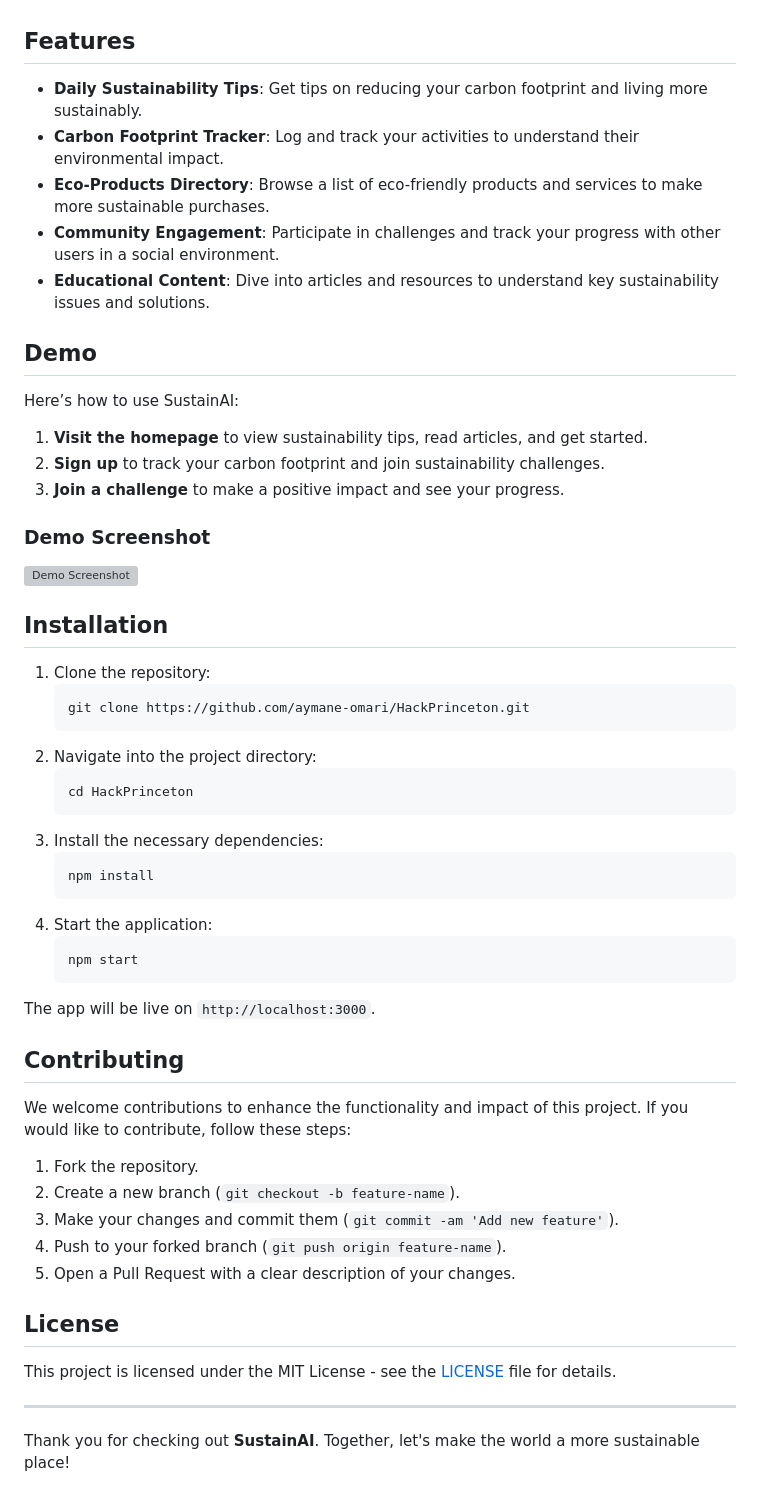
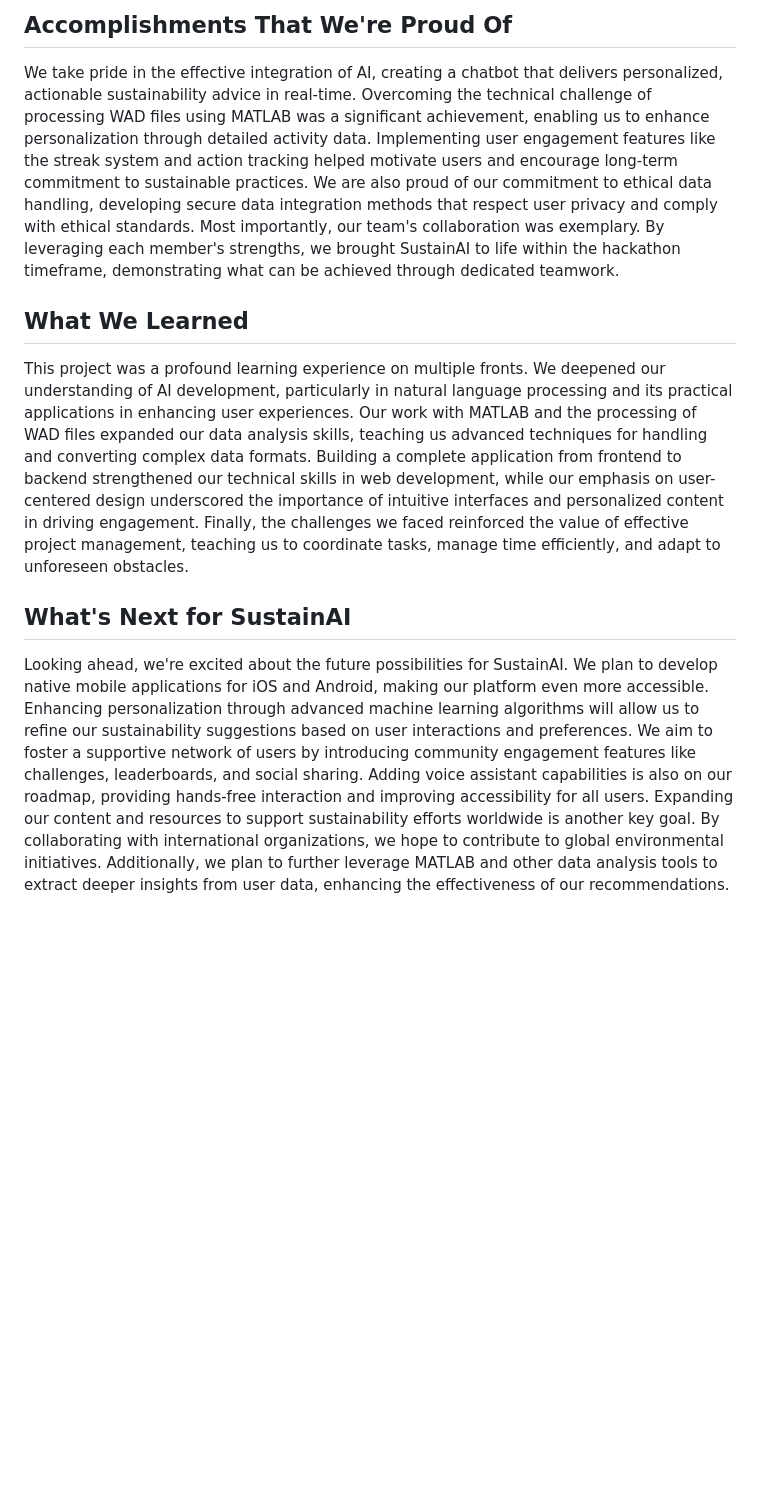
Before and after one commit to aymane-omari/HackPrinceton, a Markdown page: README.md, the part around one of its changes. GitHub-like rendering; blank space fills up the shorter version; grey boxes are pictures that could not be loaded.

````diff
--- a/README.md
+++ b/README.md
@@ -20,58 +27,14 @@ The **SustainAI** project was created with the vision of helping individuals mak
 
+## Accomplishments That We're Proud Of
+We take pride in the effective integration of AI, creating a chatbot that delivers personalized, actionable sustainability advice in real-time. Overcoming the technical challenge of processing WAD files using MATLAB was a significant achievement, enabling us to enhance personalization through detailed activity data.
+Implementing user engagement features like the streak system and action tracking helped motivate users and encourage long-term commitment to sustainable practices. We are also proud of our commitment to ethical data handling, developing secure data integration methods that respect user privacy and comply with ethical standards.
+Most importantly, our team's collaboration was exemplary. By leveraging each member's strengths, we brought SustainAI to life within the hackathon timeframe, demonstrating what can be achieved through dedicated teamwork.
 
-## Features
+## What We Learned
+This project was a profound learning experience on multiple fronts. We deepened our understanding of AI development, particularly in natural language processing and its practical applications in enhancing user experiences. Our work with MATLAB and the processing of WAD files expanded our data analysis skills, teaching us advanced techniques for handling and converting complex data formats.
+Building a complete application from frontend to backend strengthened our technical skills in web development, while our emphasis on user-centered design underscored the importance of intuitive interfaces and personalized content in driving engagement. Finally, the challenges we faced reinforced the value of effective project management, teaching us to coordinate tasks, manage time efficiently, and adapt to unforeseen obstacles.
 
-- **Daily Sustainability Tips**: Get tips on reducing your carbon footprint and living more sustainably.
-- **Carbon Footprint Tracker**: Log and track your activities to understand their environmental impact.
-- **Eco-Products Directory**: Browse a list of eco-friendly products and services to make more sustainable purchases.
-- **Community Engagement**: Participate in challenges and track your progress with other users in a social environment.
-- **Educational Content**: Dive into articles and resources to understand key sustainability issues and solutions.
-
-## Demo
-
-Here’s how to use SustainAI:
-
-1. **Visit the homepage** to view sustainability tips, read articles, and get started.
-2. **Sign up** to track your carbon footprint and join sustainability challenges.
-3. **Join a challenge** to make a positive impact and see your progress.
-
-### Demo Screenshot
-![Demo Screenshot](demo-screenshot.png)
-
-## Installation
-
-1. Clone the repository:
-    ```bash
-    git clone https://github.com/aymane-omari/HackPrinceton.git
-    ```
-2. Navigate into the project directory:
-    ```bash
-    cd HackPrinceton
-    ```
-3. Install the necessary dependencies:
-    ```bash
-    npm install
-    ```
-4. Start the application:
-    ```bash
-    npm start
-    ```
-The app will be live on `http://localhost:3000`.
-
-## Contributing
-
-We welcome contributions to enhance the functionality and impact of this project. If you would like to contribute, follow these steps:
-
-1. Fork the repository.
-2. Create a new branch (`git checkout -b feature-name`).
-3. Make your changes and commit them (`git commit -am 'Add new feature'`).
-4. Push to your forked branch (`git push origin feature-name`).
-5. Open a Pull Request with a clear description of your changes.
-
-## License
-
-This project is licensed under the MIT License - see the [LICENSE](LICENSE) file for details.
-
----
-
-Thank you for checking out **SustainAI**. Together, let's make the world a more sustainable place!
+## What's Next for SustainAI
+Looking ahead, we're excited about the future possibilities for SustainAI. We plan to develop native mobile applications for iOS and Android, making our platform even more accessible. Enhancing personalization through advanced machine learning algorithms will allow us to refine our sustainability suggestions based on user interactions and preferences.
+We aim to foster a supportive network of users by introducing community engagement features like challenges, leaderboards, and social sharing. Adding voice assistant capabilities is also on our roadmap, providing hands-free interaction and improving accessibility for all users.
+Expanding our content and resources to support sustainability efforts worldwide is another key goal. By collaborating with international organizations, we hope to contribute to global environmental initiatives. Additionally, we plan to further leverage MATLAB and other data analysis tools to extract deeper insights from user data, enhancing the effectiveness of our recommendations.
````
Also changed, not shown: other parts of README.md (+20 -13 lines), client/README.md (deleted, +0 -50 lines).
